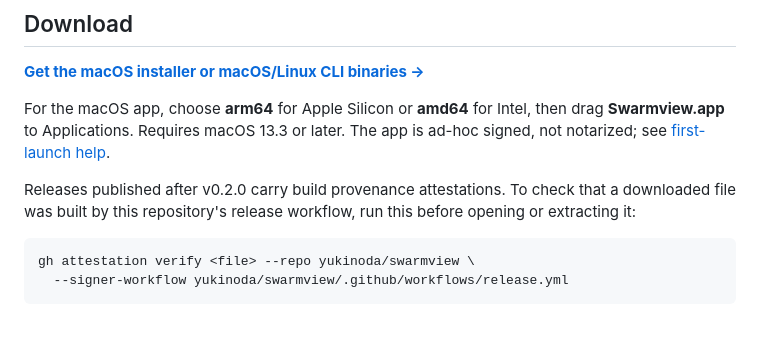
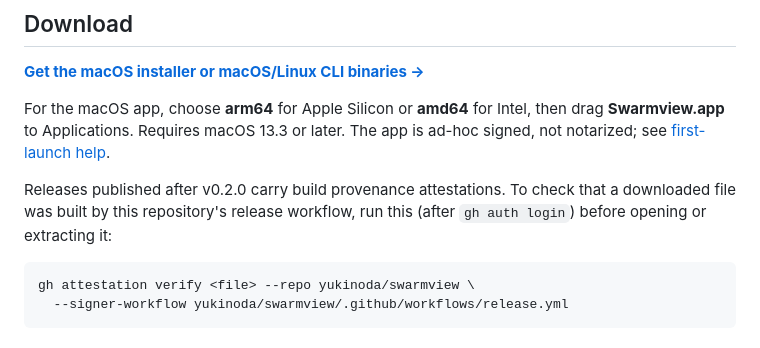
Before and after one commit to yukinoda/swarmview, a Markdown page: README.md, the part around the change. Drawn GitHub-style.

Commit message:
docs: note artifact retention, gh login, and the first attested release

````diff
--- a/README.md
+++ b/README.md
@@ -43,7 +43,7 @@ The app is ad-hoc signed, not notarized; see [first-launch help](desktop/macos/I
 
 Releases published after v0.2.0 carry build provenance attestations. To check
 that a downloaded file was built by this repository's release workflow, run
-this before opening or extracting it:
+this (after `gh auth login`) before opening or extracting it:
 
 ```sh
 gh attestation verify <file> --repo yukinoda/swarmview \
````
Also changed, not shown: CONTRIBUTING.md (+2 -1 lines), docs/COMPATIBILITY.md (+2 -2 lines).
